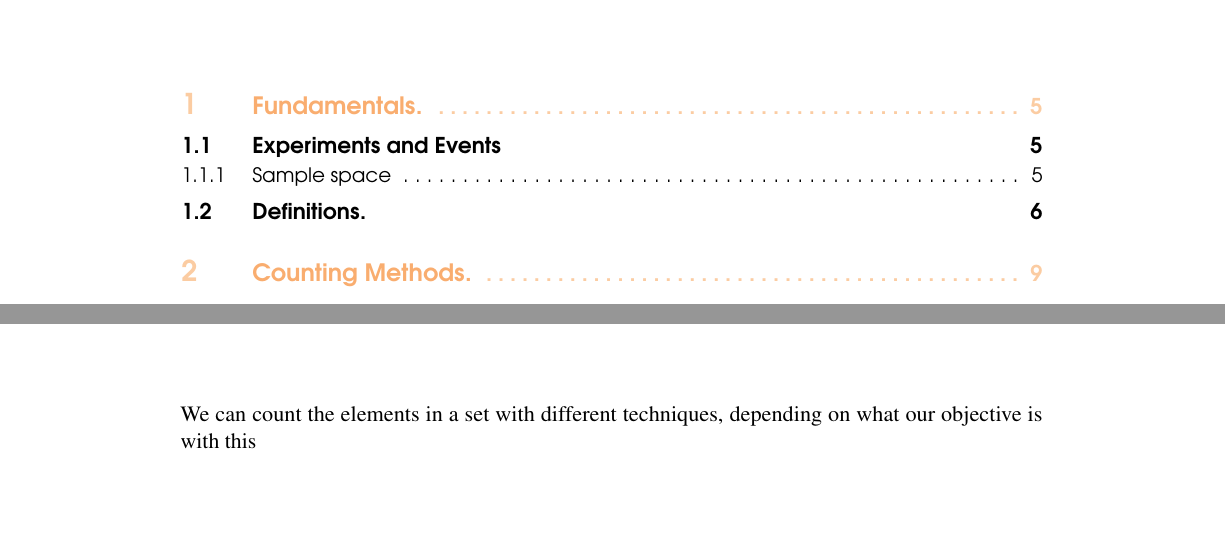
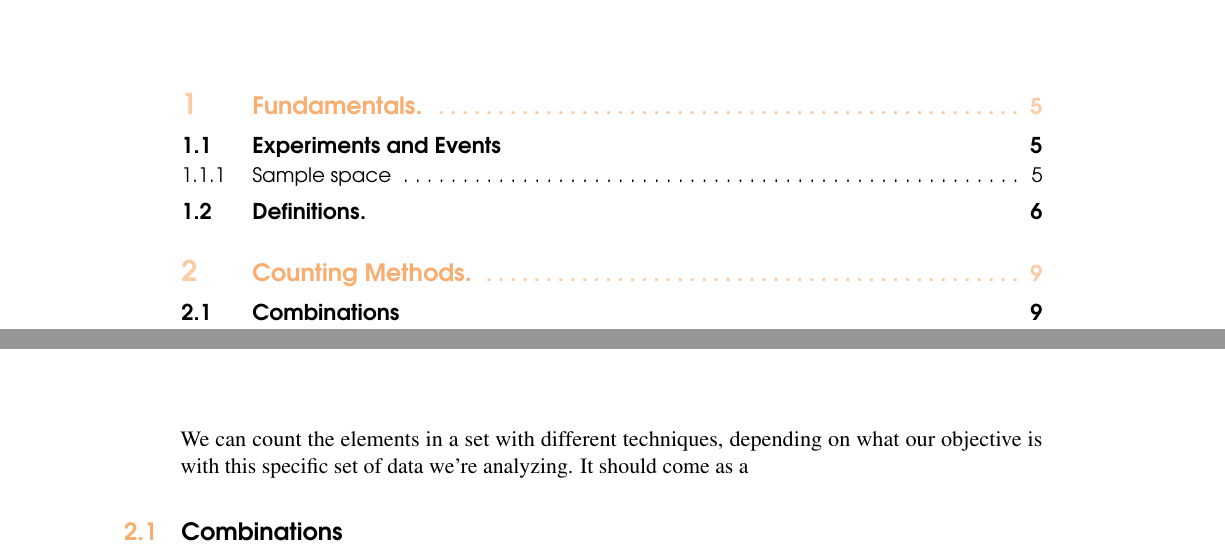
Before and after one commit to XaurDesu/statistics, a LaTeX book (notes/main.tex): two parts of pages 3 and 9 of 11, joined at a grey line, cut so that both start at the same text, the shorter picture padded with empty space. Compiled offline with pdfLaTeX.

Commit message:
some stat stuffs

```diff
--- a/notes/main.tex
+++ b/notes/main.tex
@@ -286,7 +286,8 @@ the total number of possible results is 3080
 \chapter{Counting Methods.}
 
 We can count the elements in a set with different techniques, depending on what our objective is with this
-
+specific set of data we're analyzing. It should come as a
+\section{Combinations}
 
 % Simply upload additional images Heading5.jpg, Heading6.jpg etc. into the pictures folder
 
```
Also changed, not shown: notes/main.pdf, 1 other file.
